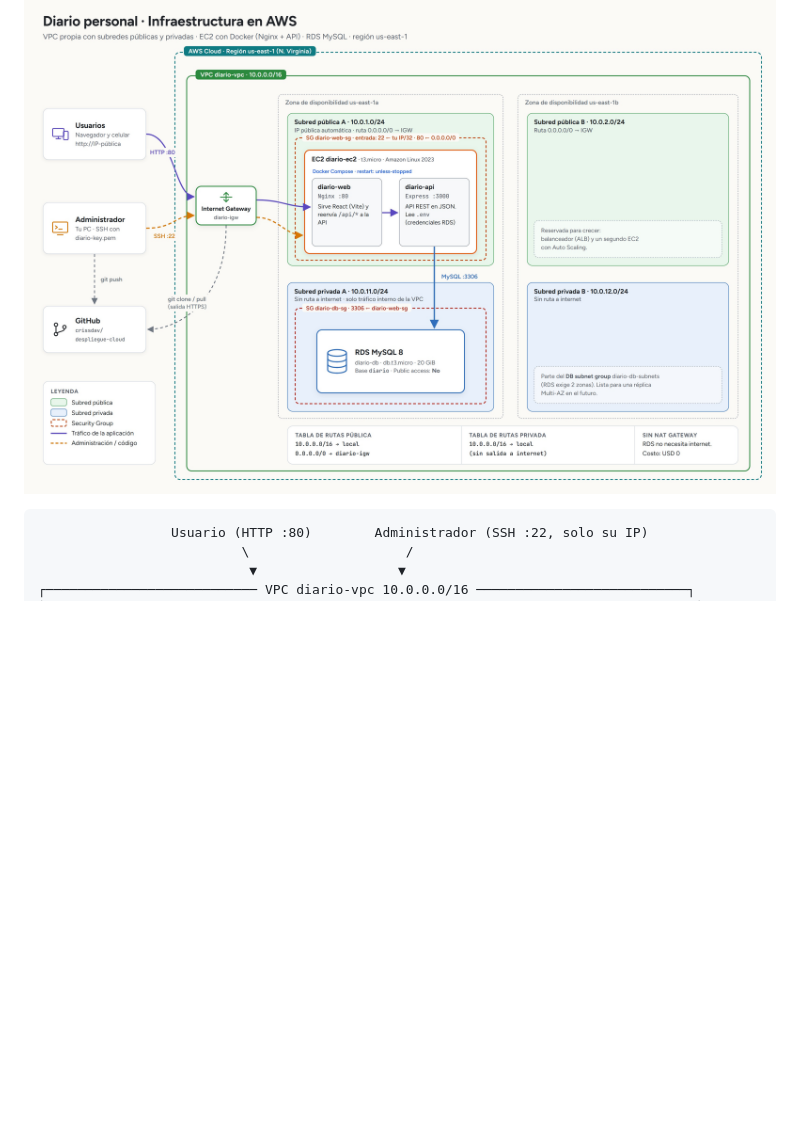
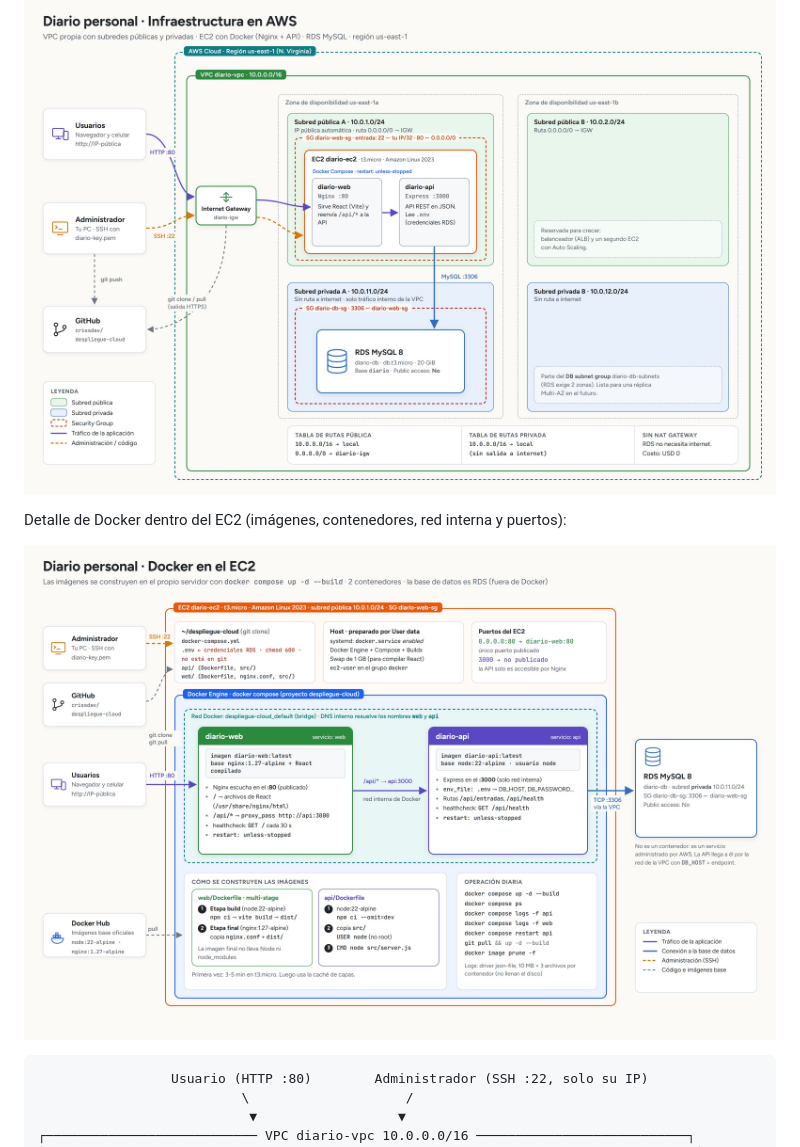
Before and after one commit to crissdav/despliegue-cloud, a Markdown page: README.md, the part around the change. Drawn GitHub-style; pictures changed too: docs/img/docker-en-ec2.jpg (added); blank space fills up the shorter version.

Commit message:
docs: diagrama de Docker en el EC2

````diff
--- a/README.md
+++ b/README.md
@@ -25,6 +25,10 @@ Definición completa: **[docs/ARQUITECTURA.md](docs/ARQUITECTURA.md)** (componen
 flujos, decisiones, limitaciones y costos).
 
 ![Infraestructura en AWS](docs/img/infraestructura-aws.jpg)
+
+Detalle de Docker dentro del EC2 (imágenes, contenedores, red interna y puertos):
+
+![Docker en el EC2](docs/img/docker-en-ec2.jpg)
 
 ```
                  Usuario (HTTP :80)        Administrador (SSH :22, solo su IP)
````
